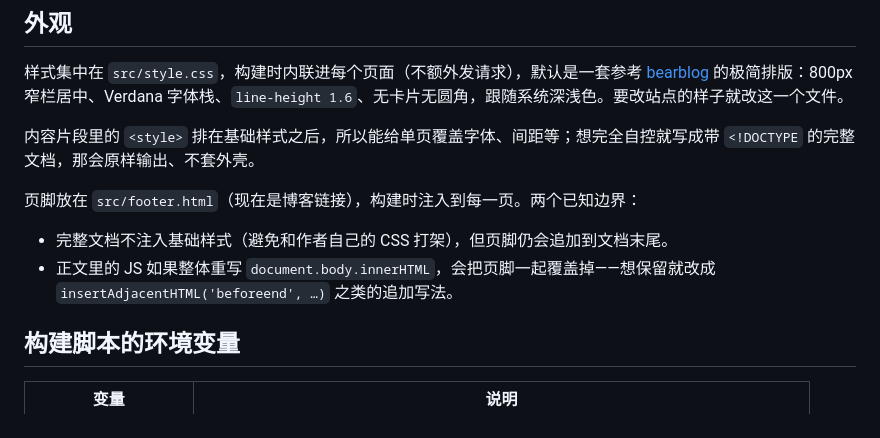
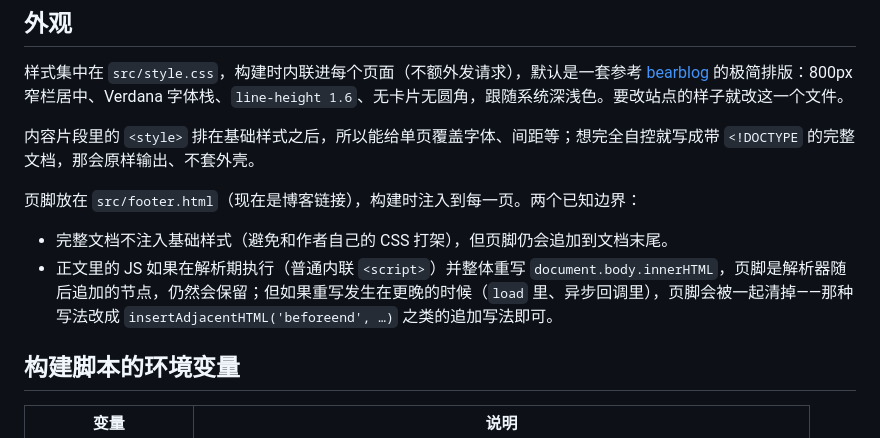
Before and after one commit to CreateSun/code-js-bin-with-issue, a Markdown page: README.md, the part around the change. Drawn GitHub-style.

Commit message:
[docs]: 修正页脚被 body.innerHTML 重写覆盖的说明（解析期重写仍会保留页脚）

```diff
--- a/README.md
+++ b/README.md
@@ -85,7 +85,7 @@ dist/                          构建产物（不入库）
 页脚放在 `src/footer.html`（现在是博客链接），构建时注入到每一页。两个已知边界：
 
 - 完整文档不注入基础样式（避免和作者自己的 CSS 打架），但页脚仍会追加到文档末尾。
-- 正文里的 JS 如果整体重写 `document.body.innerHTML`，会把页脚一起覆盖掉——想保留就改成 `insertAdjacentHTML('beforeend', …)` 之类的追加写法。
+- 正文里的 JS 如果在解析期执行（普通内联 `<script>`）并整体重写 `document.body.innerHTML`，页脚是解析器随后追加的节点，仍然会保留；但如果重写发生在更晚的时候（`load` 里、异步回调里），页脚会被一起清掉——那种写法改成 `insertAdjacentHTML('beforeend', …)` 之类的追加写法即可。
 
 ## 构建脚本的环境变量
 
```
